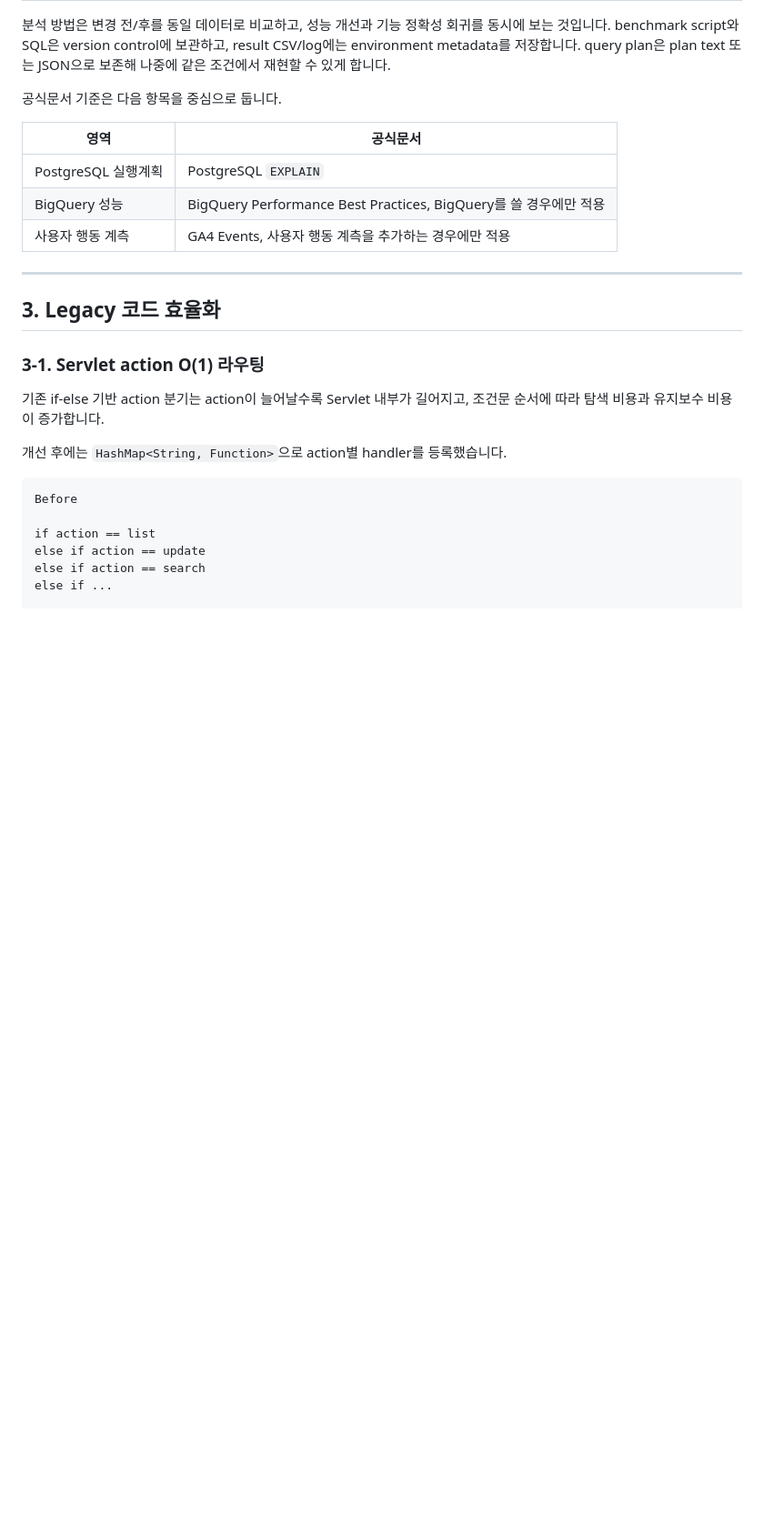
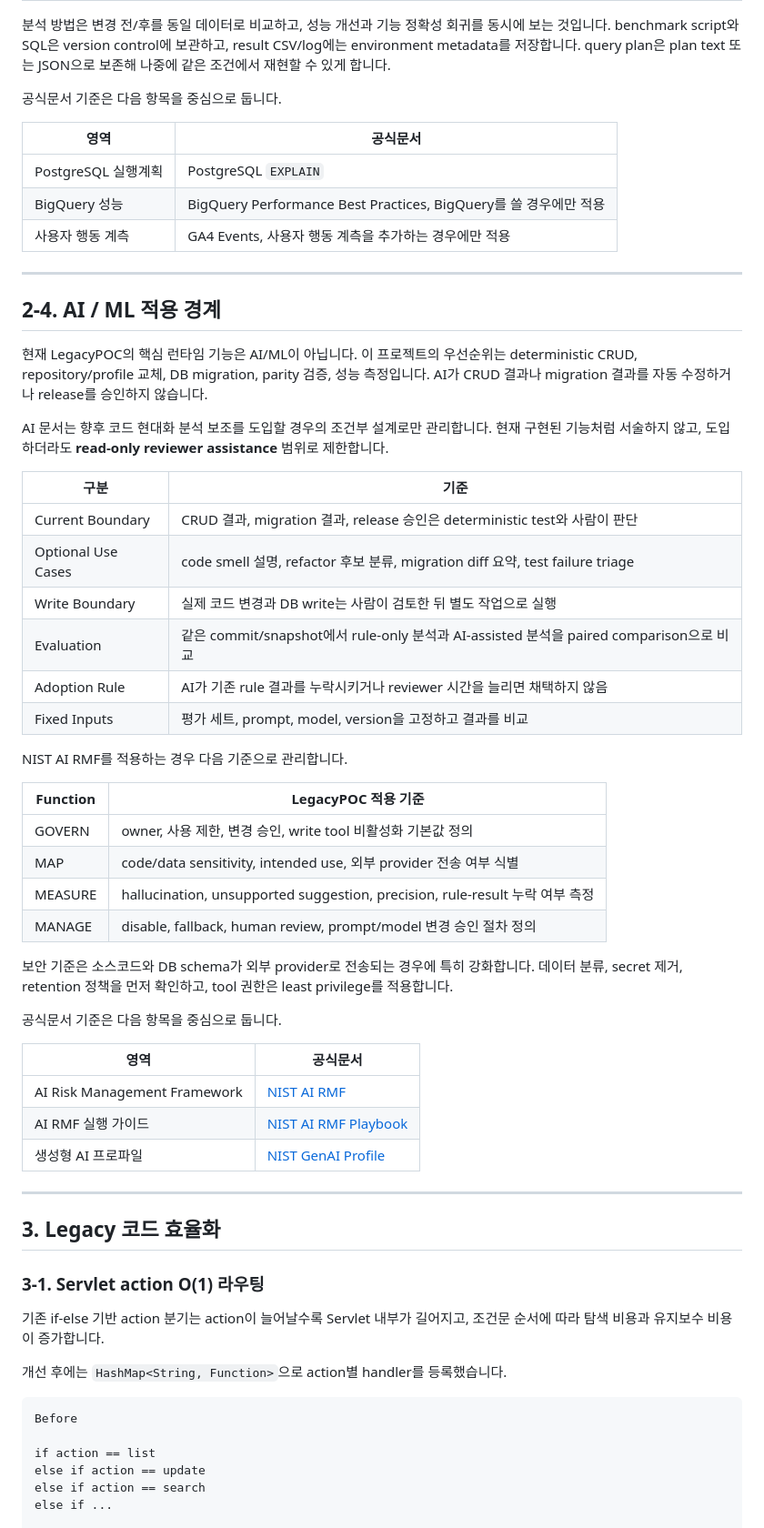
Before and after one commit to siren8289/legacyPoc_v2, a Markdown page: README.md, the part around the change. Shown at 91% size. GitHub-like rendering; blank space fills up the shorter version.

Commit message:
Document AI usage boundary

```diff
--- a/README.md
+++ b/README.md
@@ -188,6 +188,42 @@ p50/p95 latency와 DB plan은 분리해 기록합니다. 작은 표본의 한
 | PostgreSQL 실행계획 | PostgreSQL `EXPLAIN` |
 | BigQuery 성능 | BigQuery Performance Best Practices, BigQuery를 쓸 경우에만 적용 |
 | 사용자 행동 계측 | GA4 Events, 사용자 행동 계측을 추가하는 경우에만 적용 |
+
+---
+
+## 2-4. AI / ML 적용 경계
+
+현재 LegacyPOC의 핵심 런타임 기능은 AI/ML이 아닙니다. 이 프로젝트의 우선순위는 deterministic CRUD, repository/profile 교체, DB migration, parity 검증, 성능 측정입니다. AI가 CRUD 결과나 migration 결과를 자동 수정하거나 release를 승인하지 않습니다.
+
+AI 문서는 향후 코드 현대화 분석 보조를 도입할 경우의 조건부 설계로만 관리합니다. 현재 구현된 기능처럼 서술하지 않고, 도입하더라도 **read-only reviewer assistance** 범위로 제한합니다.
+
+| 구분 | 기준 |
+| --- | --- |
+| Current Boundary | CRUD 결과, migration 결과, release 승인은 deterministic test와 사람이 판단 |
+| Optional Use Cases | code smell 설명, refactor 후보 분류, migration diff 요약, test failure triage |
+| Write Boundary | 실제 코드 변경과 DB write는 사람이 검토한 뒤 별도 작업으로 실행 |
+| Evaluation | 같은 commit/snapshot에서 rule-only 분석과 AI-assisted 분석을 paired comparison으로 비교 |
+| Adoption Rule | AI가 기존 rule 결과를 누락시키거나 reviewer 시간을 늘리면 채택하지 않음 |
+| Fixed Inputs | 평가 세트, prompt, model, version을 고정하고 결과를 비교 |
+
+NIST AI RMF를 적용하는 경우 다음 기준으로 관리합니다.
+
+| Function | LegacyPOC 적용 기준 |
+| --- | --- |
+| GOVERN | owner, 사용 제한, 변경 승인, write tool 비활성화 기본값 정의 |
+| MAP | code/data sensitivity, intended use, 외부 provider 전송 여부 식별 |
+| MEASURE | hallucination, unsupported suggestion, precision, rule-result 누락 여부 측정 |
+| MANAGE | disable, fallback, human review, prompt/model 변경 승인 절차 정의 |
+
+보안 기준은 소스코드와 DB schema가 외부 provider로 전송되는 경우에 특히 강화합니다. 데이터 분류, secret 제거, retention 정책을 먼저 확인하고, tool 권한은 least privilege를 적용합니다.
+
+공식문서 기준은 다음 항목을 중심으로 둡니다.
+
+| 영역 | 공식문서 |
+| --- | --- |
+| AI Risk Management Framework | [NIST AI RMF](https://www.nist.gov/itl/ai-risk-management-framework) |
+| AI RMF 실행 가이드 | [NIST AI RMF Playbook](https://www.nist.gov/itl/ai-risk-management-framework/nist-ai-rmf-playbook) |
+| 생성형 AI 프로파일 | [NIST GenAI Profile](https://www.nist.gov/itl/ai-risk-management-framework/ai-risk-management-framework-resources) |
 
 ---
 
```
